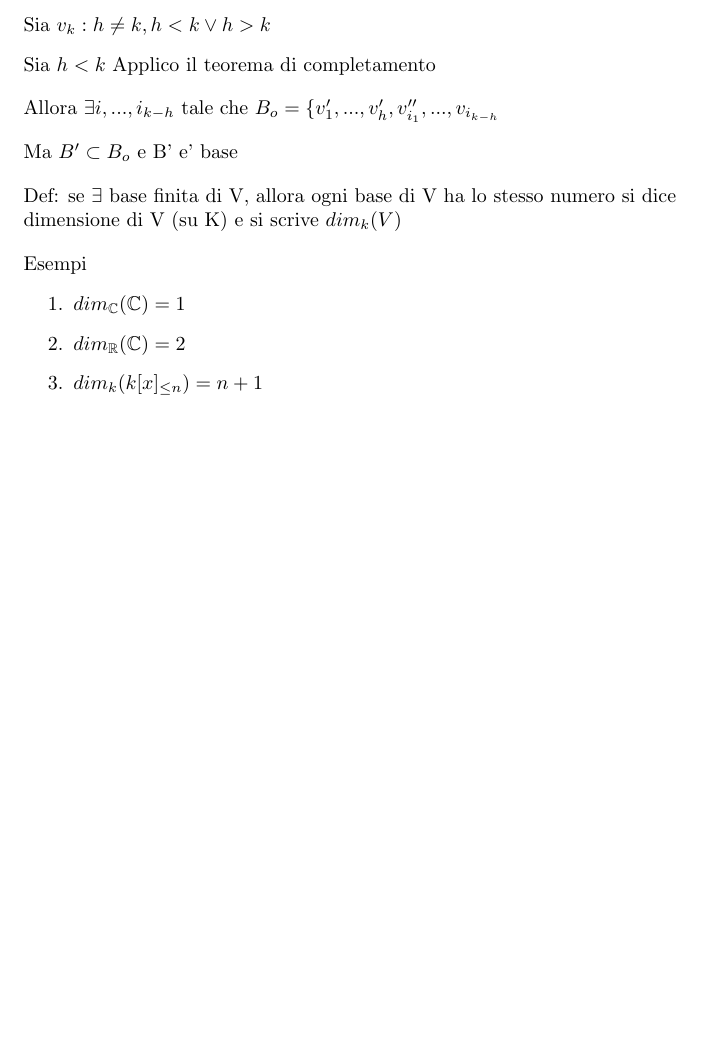
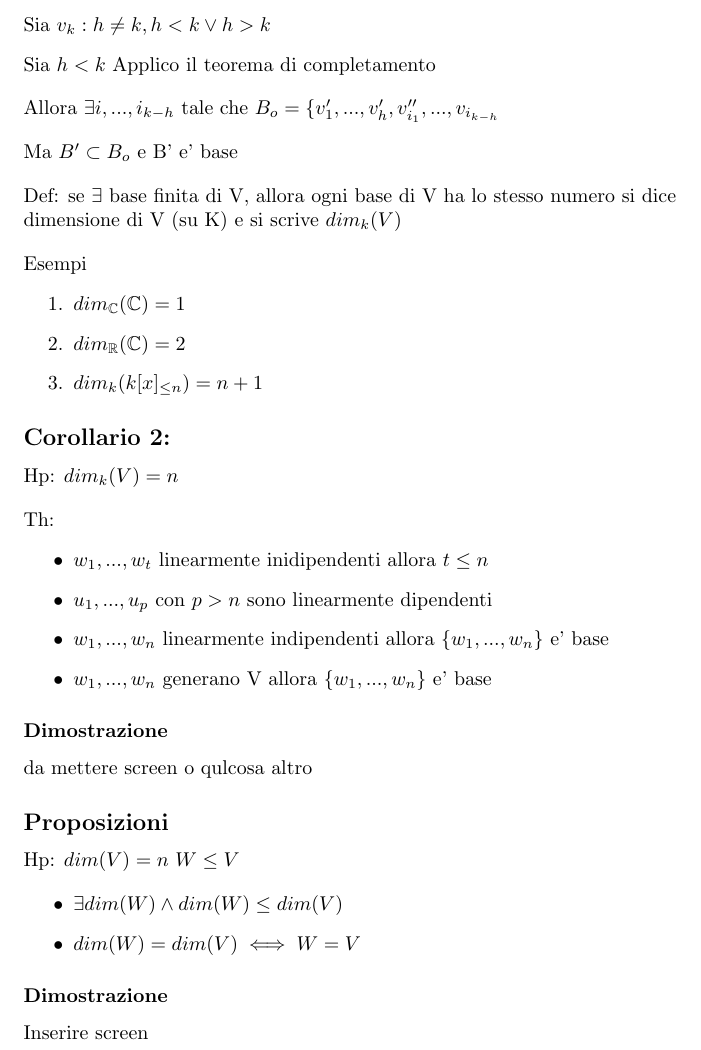
Before and after one commit to Poyso/uni, a LaTeX document (primo-anno/secondo-semestre/geometria/geometria.tex): part of page 12 of 12, cut so that both start at the same text, the shorter picture padded with empty space. Compiled offline with pdfLaTeX.

Commit message:
Finita geometria del 3/4/2023 senza dimostrazioni

```diff
--- a/primo-anno/secondo-semestre/geometria/geometria.tex
+++ b/primo-anno/secondo-semestre/geometria/geometria.tex
@@ -596,4 +596,28 @@ Esempi
 	\item $dim_{\mathbb{R}}(\mathbb{C})=2$
 	\item $dim_k(k[x]_{\leq n})=n+1$
 \end{enumerate}
+\subsection*{Corollario 2:}
+\begin{flushleft}
+  Hp: $dim_k(V)=n$
+\end{flushleft}
+Th:
+\begin{itemize}
+  \item $w_1,...,w_t$ linearmente inidipendenti allora $t \leq n$
+  \item $u_1,...,u_p$ con $p>n$ sono linearmente dipendenti
+  \item $w_1,...,w_n$ linearmente indipendenti allora $\{w_1,...,w_n \}$ e' base
+  \item $w_1,...,w_n$ generano V allora $\{w_1,...,w_n \}$ e' base
+\end{itemize}
+\subsubsection*{Dimostrazione}
+da mettere screen o qulcosa altro
+
+\subsection*{Proposizioni}
+\begin{flushleft}
+  Hp: $dim(V)=n$ $W \leq V$
+\end{flushleft}
+\begin{itemize}
+  \item $ \exists dim(W) \land dim(W)\leq dim(V)$
+  \item $dim(W)=dim(V) \iff W=V$
+\end{itemize}
+\subsubsection*{Dimostrazione}
+Inserire screen
 \end{document}
```
Also changed, not shown: 2 other files.
